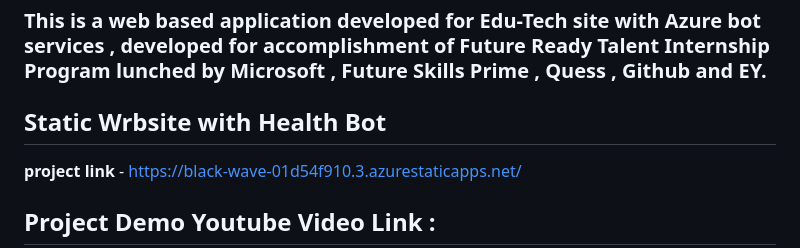
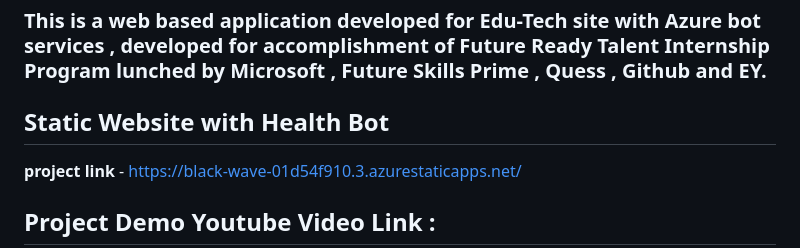
Before and after one commit to kapilali/FRT-project, a Markdown page: README.md, the part around the change. GitHub-like rendering.

```diff
--- a/README.md
+++ b/README.md
@@ -4,7 +4,7 @@
 
 ### This is a web based application developed for Edu-Tech site with Azure bot services , developed for accomplishment of Future Ready Talent Internship Program lunched by Microsoft , Future Skills Prime , Quess , Github and EY.
 
-## Static Wrbsite with Health Bot
+## Static Website with Health Bot
 **project link** -
 https://black-wave-01d54f910.3.azurestaticapps.net/
 
```
